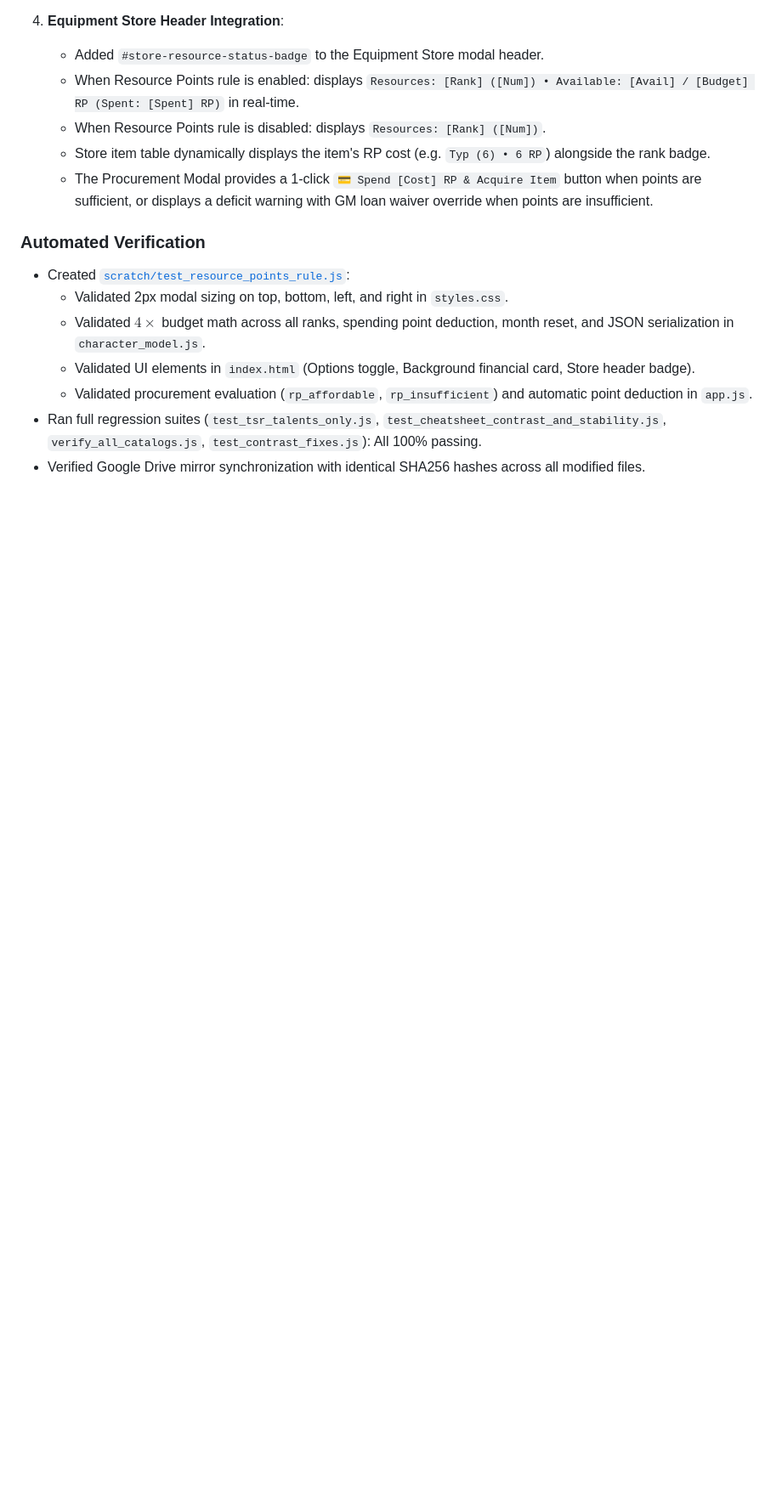
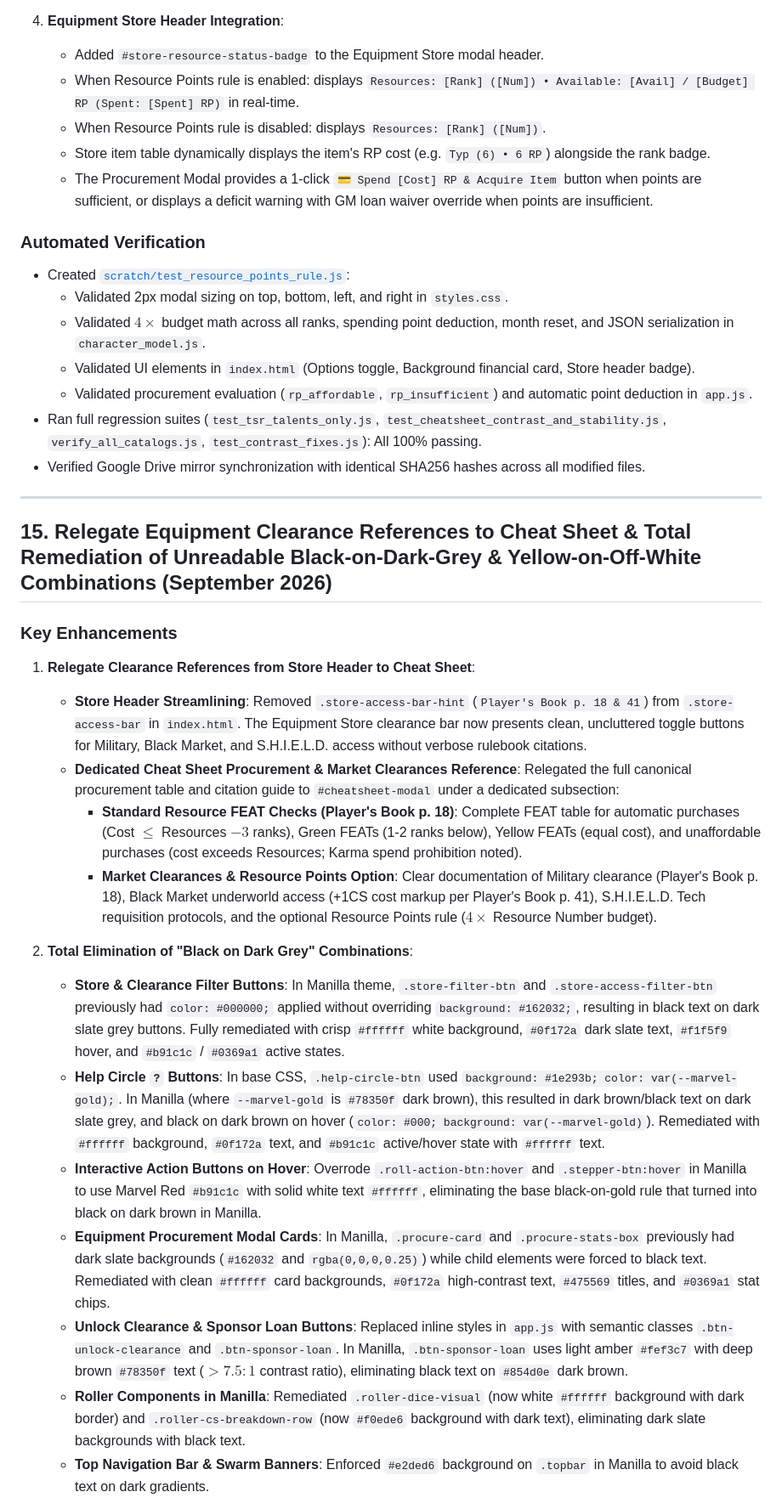
Before and after one commit to captainload/marvel-character-editor, a Markdown page: walkthrough.md, the part around one of its changes. Shown at 85% size. Drawn GitHub-style; blank space fills up the shorter version.

Commit message:
Update walkthrough.md with Section 15 details

```diff
--- a/walkthrough.md
+++ b/walkthrough.md
@@ -570,3 +570,25 @@ Addressed user feedback:
   - Validated procurement evaluation (`rp_affordable`, `rp_insufficient`) and automatic point deduction in `app.js`.
 - Ran full regression suites (`test_tsr_talents_only.js`, `test_cheatsheet_contrast_and_stability.js`, `verify_all_catalogs.js`, `test_contrast_fixes.js`): All 100% passing.
 - Verified Google Drive mirror synchronization with identical SHA256 hashes across all modified files.
+
+---
+
+## 15. Relegate Equipment Clearance References to Cheat Sheet & Total Remediation of Unreadable Black-on-Dark-Grey & Yellow-on-Off-White Combinations (September 2026)
+
+### Key Enhancements
+
+1. **Relegate Clearance References from Store Header to Cheat Sheet**:
+   - **Store Header Streamlining**: Removed `.store-access-bar-hint` (`Player's Book p. 18 & 41`) from `.store-access-bar` in `index.html`. The Equipment Store clearance bar now presents clean, uncluttered toggle buttons for Military, Black Market, and S.H.I.E.L.D. access without verbose rulebook citations.
+   - **Dedicated Cheat Sheet Procurement & Market Clearances Reference**: Relegated the full canonical procurement table and citation guide to `#cheatsheet-modal` under a dedicated subsection:
+     - **Standard Resource FEAT Checks (Player's Book p. 18)**: Complete FEAT table for automatic purchases (Cost $\le$ Resources $-3$ ranks), Green FEATs (1-2 ranks below), Yellow FEATs (equal cost), and unaffordable purchases (cost exceeds Resources; Karma spend prohibition noted).
+     - **Market Clearances & Resource Points Option**: Clear documentation of Military clearance (Player's Book p. 18), Black Market underworld access (+1CS cost markup per Player's Book p. 41), S.H.I.E.L.D. Tech requisition protocols, and the optional Resource Points rule ($4\times$ Resource Number budget).
+
+2. **Total Elimination of "Black on Dark Grey" Combinations**:
+   - **Store & Clearance Filter Buttons**: In Manilla theme, `.store-filter-btn` and `.store-access-filter-btn` previously had `color: #000000;` applied without overriding `background: #162032;`, resulting in black text on dark slate grey buttons. Fully remediated with crisp `#ffffff` white background, `#0f172a` dark slate text, `#f1f5f9` hover, and `#b91c1c` / `#0369a1` active states.
+   - **Help Circle `?` Buttons**: In base CSS, `.help-circle-btn` used `background: #1e293b; color: var(--marvel-gold);`. In Manilla (where `--marvel-gold` is `#78350f` dark brown), this resulted in dark brown/black text on dark slate grey, and black on dark brown on hover (`color: #000; background: var(--marvel-gold)`). Remediated with `#ffffff` background, `#0f172a` text, and `#b91c1c` active/hover state with `#ffffff` text.
+   - **Interactive Action Buttons on Hover**: Overrode `.roll-action-btn:hover` and `.stepper-btn:hover` in Manilla to use Marvel Red `#b91c1c` with solid white text `#ffffff`, eliminating the base black-on-gold rule that turned into black on dark brown in Manilla.
+   - **Equipment Procurement Modal Cards**: In Manilla, `.procure-card` and `.procure-stats-box` previously had dark slate backgrounds (`#162032` and `rgba(0,0,0,0.25)`) while child elements were forced to black text. Remediated with clean `#ffffff` card backgrounds, `#0f172a` high-contrast text, `#475569` titles, and `#0369a1` stat chips.
+   - **Unlock Clearance & Sponsor Loan Buttons**: Replaced inline styles in `app.js` with semantic classes `.btn-unlock-clearance` and `.btn-sponsor-loan`. In Manilla, `.btn-sponsor-loan` uses light amber `#fef3c7` with deep brown `#78350f` text ($>7.5:1$ contrast ratio), eliminating black text on `#854d0e` dark brown.
+   - **Roller Components in Manilla**: Remediated `.roller-dice-visual` (now white `#ffffff` background with dark border) and `.roller-cs-breakdown-row` (now `#f0ede6` background with dark text), eliminating dark slate backgrounds with black text.
+   - **Top Navigation Bar & Swarm Banners**: Enforced `#e2ded6` background on `.topbar` in Manilla to avoid black text on dark gradients.
+
```
Also changed, not shown: other parts of walkthrough.md (+19 -0 lines).
